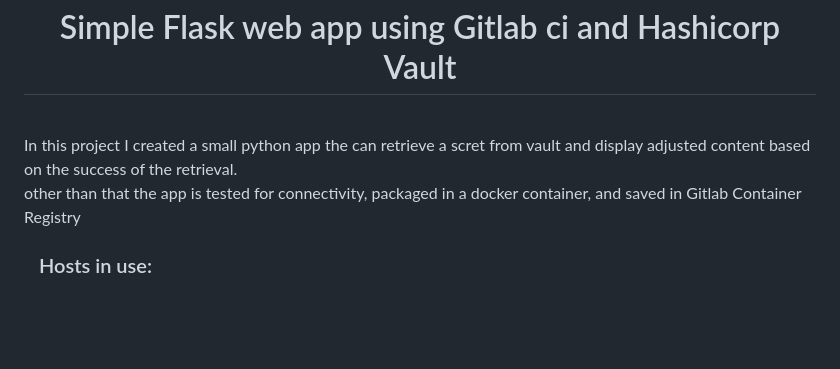
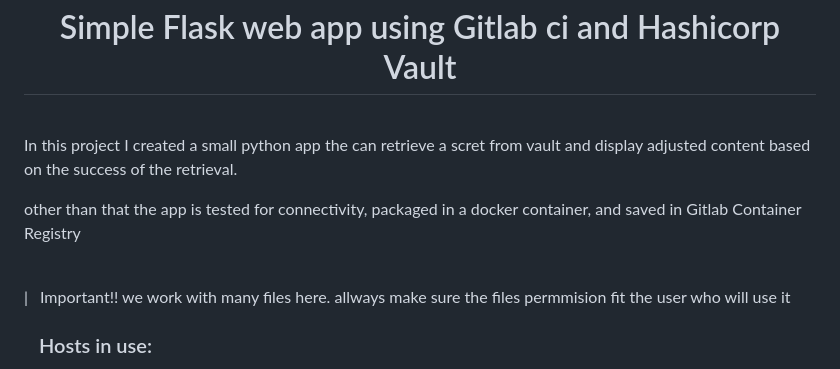
Before and after one commit to Gadudu/Vault-Gitlab_CI, a Markdown page: README.md, the part around the change. Drawn GitHub-style; blank space fills up the shorter version.

Commit message:
final README fixes

```diff
--- a/README.md
+++ b/README.md
@@ -1,6 +1,10 @@
 <h1 align="center"> Simple Flask web app using Gitlab ci and Hashicorp Vault </h1>
 <br/>
-<p>In this project I created a small python app the can retrieve a scret from vault and display adjusted content based on the success of the retrieval. <br/>other than that the app is tested for connectivity, packaged in a docker container, and saved in Gitlab Container Registry </p>
+<p>In this project I created a small python app the can retrieve a scret from vault and display adjusted content based on the success of the retrieval.</p>
+<p>other than that the app is tested for connectivity, packaged in a docker container, and saved in Gitlab Container Registry </p>
+<br/>
+
+<p>|&emsp;Important!! we work with many files here. allways make sure the files permmision fit the user who will use it</p>
 
 <h3>&ensp; Hosts in use:</h3>
 <ul>
```
